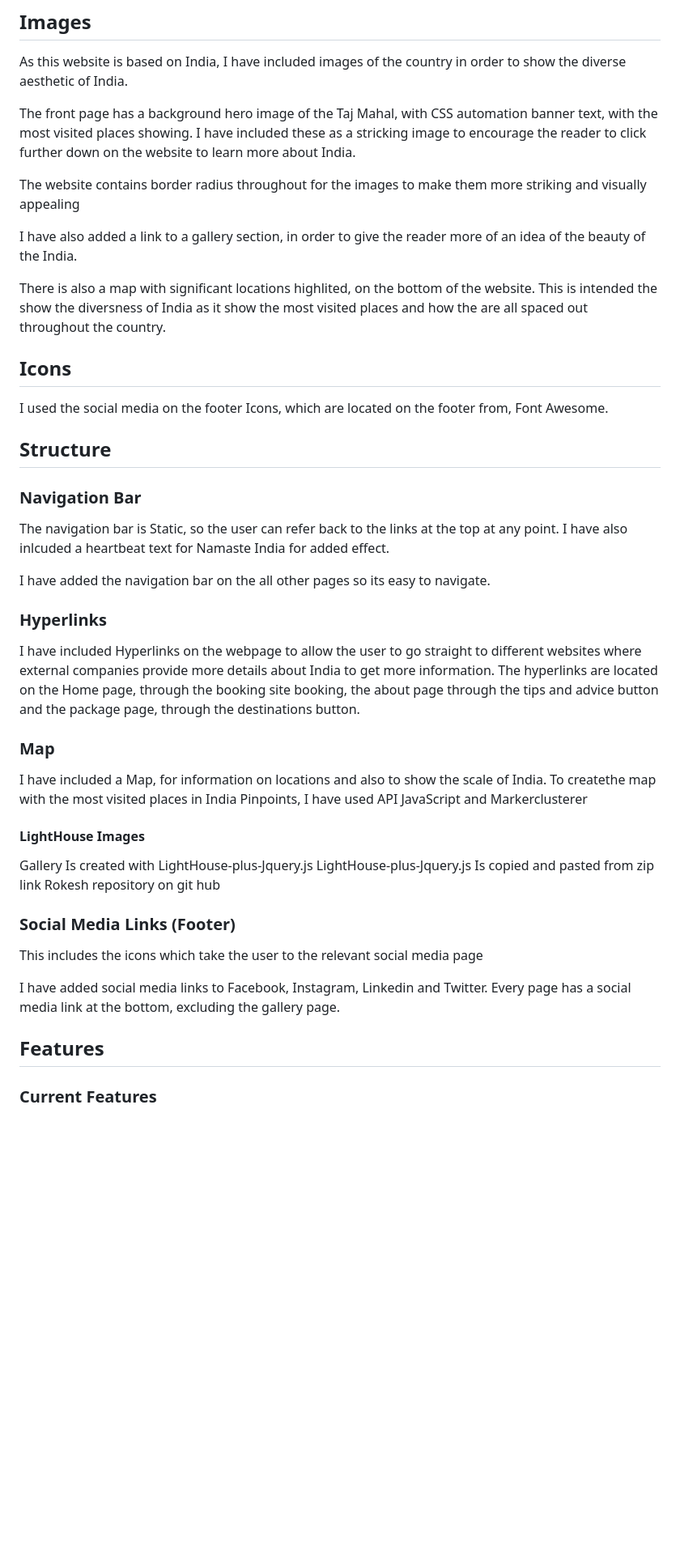
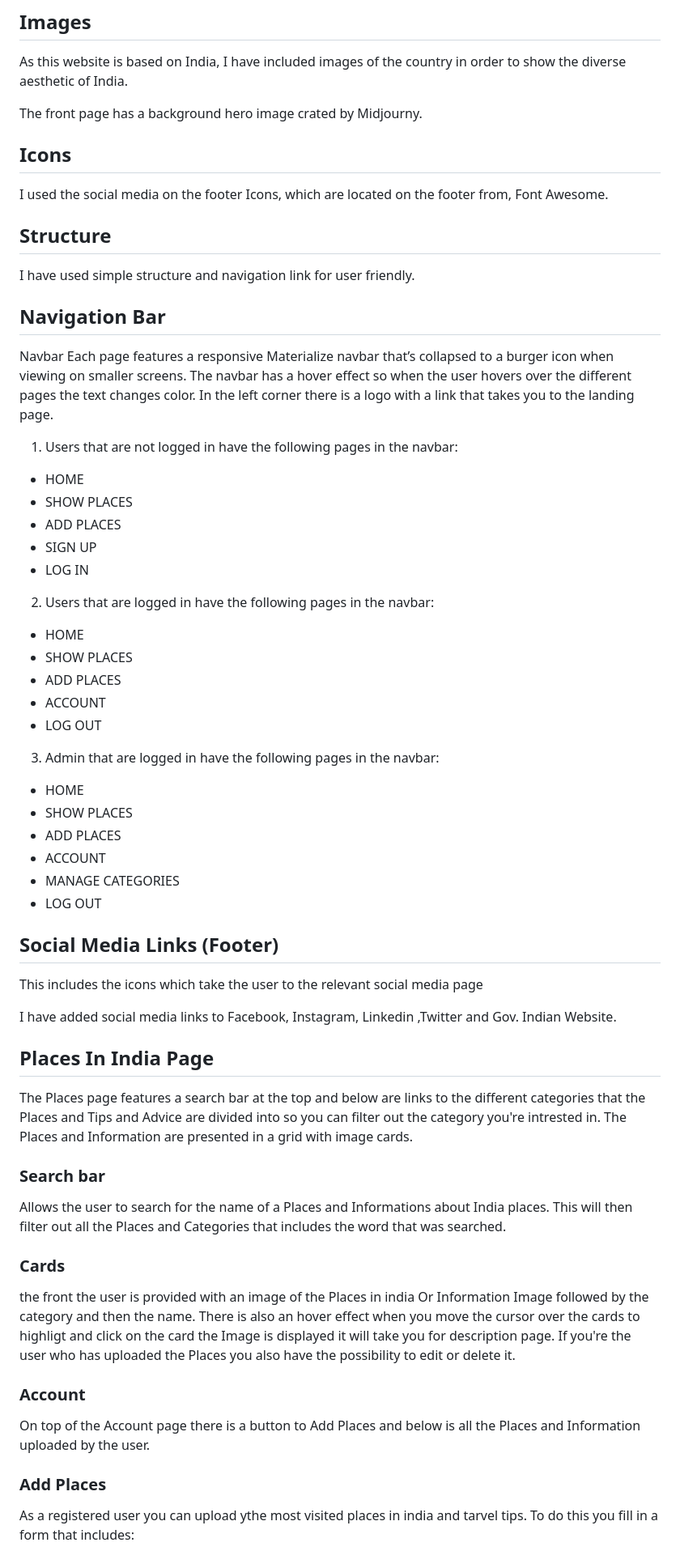
Before and after one commit to Killol14/Roaming-In-India, a Markdown page: README.md, the part around the change printed below. Shown: that part at 81% size. GitHub-like rendering; blank space fills up the shorter version.

```diff
--- a/README.md
+++ b/README.md
@@ -148,51 +137,59 @@ I chose this colour scheme, as the website is based around Indian culture and co
 
 As this website is based on India, I have included images of the country in order to show the diverse aesthetic of India.
 
-The front page has a background hero image of the Taj Mahal, with CSS automation banner text, with the most visited places showing. I have included these as a stricking image to encourage the reader to click further down on the website to learn more about India.
-
-The website contains border radius throughout for the images to make them more striking and visually appealing
-
-I have also added a link to a gallery section, in order to give the reader more of an idea of the beauty of the India.
-
-There is also a map with significant locations highlited, on the bottom of the website. This is intended the show the diversness of India as it show the most visited places and how the are all spaced out throughout the country.
-
-
+The front page has a background hero image crated by Midjourny.
 
 ## Icons
 
 I used the social media on the footer Icons, which are located on the footer from, Font Awesome.
 
+## Structure
+I have used simple structure and navigation link for user friendly.
 
 
-## Structure
+## Navigation Bar
 
+Navbar
+Each page features a responsive Materialize navbar that’s collapsed to a burger icon when viewing on smaller screens. The navbar has a hover effect so when the user hovers over the different pages the text changes color. In the left corner there is a logo with a link that takes you to the landing page.
 
+ 1. Users that are not logged in have the following pages in the navbar:
+ * HOME
+ * SHOW PLACES
+ * ADD PLACES
+ * SIGN UP
+ * LOG IN
 
-### Navigation Bar
+ 2. Users that are logged in have the following pages in the navbar:
+ * HOME
+ * SHOW PLACES
+ * ADD PLACES
+ * ACCOUNT
+ * LOG OUT
 
-The navigation bar is Static, so the user can refer back to the links at the top at any point. I have also inlcuded a heartbeat text for Namaste India for added effect.
+ 3. Admin that are logged in have the following pages in the navbar:
+ * HOME
+ * SHOW PLACES
+ * ADD PLACES
+ * ACCOUNT
+ * MANAGE CATEGORIES
+ * LOG OUT
 
-I have added the navigation bar on the all other pages so its easy to navigate.
-
-
-
-### Hyperlinks
-
-I have included Hyperlinks on the webpage to allow the user to go straight to different websites where external companies provide more details about India to get more information.  The hyperlinks are located on the Home page, through the booking site booking, the about page through the tips and advice button and the package page, through the destinations button.
-
-### Map
-
-I have included a Map, for information on locations and also to show the scale of India.  To createthe map with the most visited places in India Pinpoints, I have used API JavaScript and Markerclusterer
-
-#### LightHouse Images
-
-Gallery Is created with LightHouse-plus-Jquery.js
-LightHouse-plus-Jquery.js Is copied and pasted from zip link Rokesh repository on git hub
-
-### Social Media Links (Footer)
+## Social Media Links (Footer)
 
 This includes the icons which take the user to the relevant social media page
 
-I have added social media links to Facebook, Instagram, Linkedin and Twitter. Every page has a social media link at the bottom, excluding the gallery page.
-## Features
-### Current Features
+I have added social media links to Facebook, Instagram, Linkedin ,Twitter and Gov. Indian Website.
+
+## Places In India Page
+The Places page features a search bar at the top and below are links to the different categories that the Places and Tips and Advice are divided into so you can filter out the category you're intrested in. The Places and Information are presented in a grid with image cards.
+
+### Search bar
+Allows the user to search for the name of a Places and Informations about India places. This will then filter out all the Places and Categories that includes the word that was searched.
+### Cards
+ the front the user is provided with an image of the Places in india Or Information Image followed by the category and then the name. There is also an hover effect when you move the cursor over the cards to highligt and click on the card the Image is displayed it will take you for description page. If you're the user who has uploaded the Places you also have the possibility to edit or delete it.
+### Account
+On top of the Account page there is a button to Add Places and below is all the Places and Information uploaded by the user.
+
+### Add Places
+As a registered user you can upload ythe most visited places in india and tarvel tips. To do this you fill in a form that includes:
+
```
Also changed, not shown: other parts of README.md (+95 -121 lines), static/images/README.img/colorkit (1).png (added), static/images/README.img/mongo.PNG (added), 2 other files.
